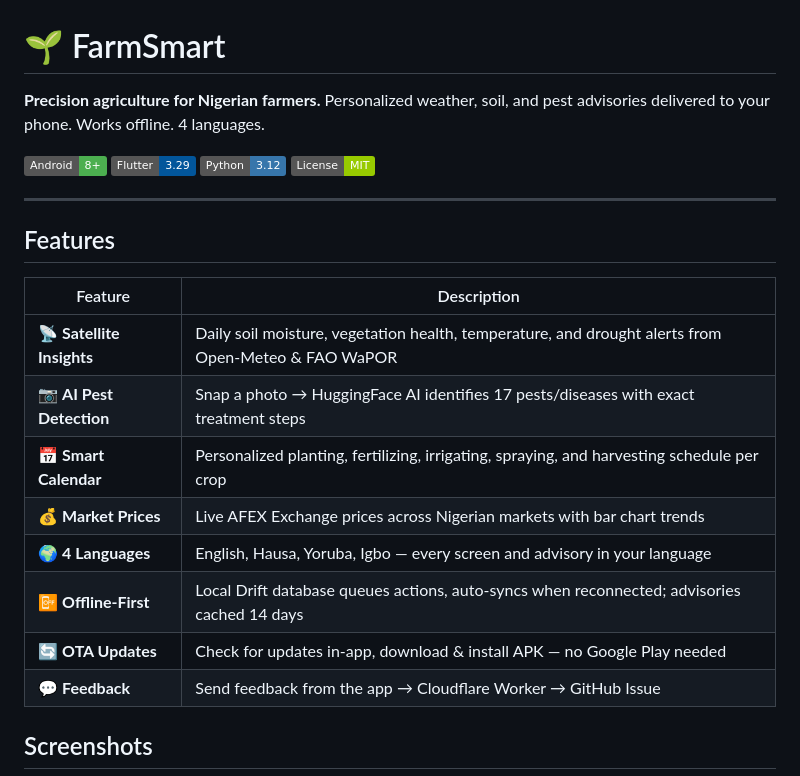
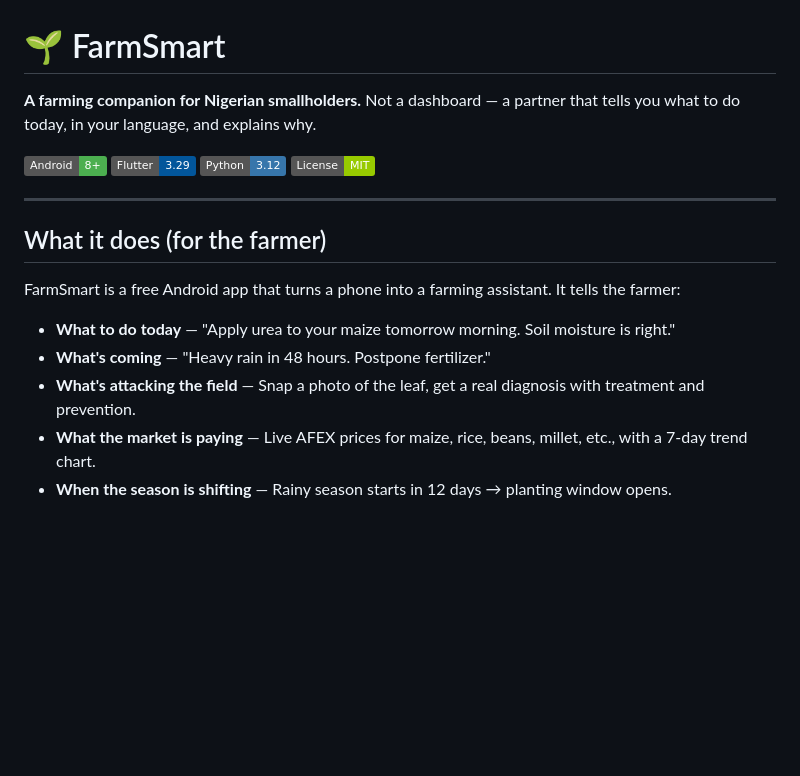
Before and after one commit to celpha2svx/FarmSmart, a Markdown page: README.md, the part around one of its changes. Rendered like a GitHub page; badges without logos; blank space fills up the shorter version.

```diff
--- a/README.md
+++ b/README.md
@@ -1,6 +1,6 @@
 # 🌱 FarmSmart
 
-**Precision agriculture for Nigerian farmers.** Personalized weather, soil, and pest advisories delivered to your phone. Works offline. 4 languages.
+**A farming companion for Nigerian smallholders.** Not a dashboard — a partner that tells you what to do today, in your language, and explains why.
 
 [![Platform](https://img.shields.io/badge/Android-8%2B-4CAF50?logo=android)](https://github.com/celpha2svx/FarmSmart/releases/latest)
 [![Flutter](https://img.shields.io/badge/Flutter-3.29-02569B?logo=flutter)](https://flutter.dev)
@@ -9,18 +9,13 @@
 
 ---
 
-## Features
+## What it does (for the farmer)
 
-| Feature | Description |
-|---------|-------------|
-| 📡 **Satellite Insights** | Daily soil moisture, vegetation health, temperature, and drought alerts from Open-Meteo & FAO WaPOR |
-| 📷 **AI Pest Detection** | Snap a photo → HuggingFace AI identifies 17 pests/diseases with exact treatment steps |
-| 📅 **Smart Calendar** | Personalized planting, fertilizing, irrigating, spraying, and harvesting schedule per crop |
-| 💰 **Market Prices** | Live AFEX Exchange prices across Nigerian markets with bar chart trends |
-| 🌍 **4 Languages** | English, Hausa, Yoruba, Igbo — every screen and advisory in your language |
-| 📴 **Offline-First** | Local Drift database queues actions, auto-syncs when reconnected; advisories cached 14 days |
-| 🔄 **OTA Updates** | Check for updates in-app, download & install APK — no Google Play needed |
-| 💬 **Feedback** | Send feedback from the app → Cloudflare Worker → GitHub Issue |
+FarmSmart is a free Android app that turns a phone into a farming assistant. It tells the farmer:
 
-## Screenshots
+- **What to do today** — "Apply urea to your maize tomorrow morning. Soil moisture is right."
+- **What's coming** — "Heavy rain in 48 hours. Postpone fertilizer."
+- **What's attacking the field** — Snap a photo of the leaf, get a real diagnosis with treatment and prevention.
+- **What the market is paying** — Live AFEX prices for maize, rice, beans, millet, etc., with a 7-day trend chart.
+- **When the season is shifting** — Rainy season starts in 12 days → planting window opens.
 
```
Also changed, not shown: other parts of README.md (+117 -78 lines).
